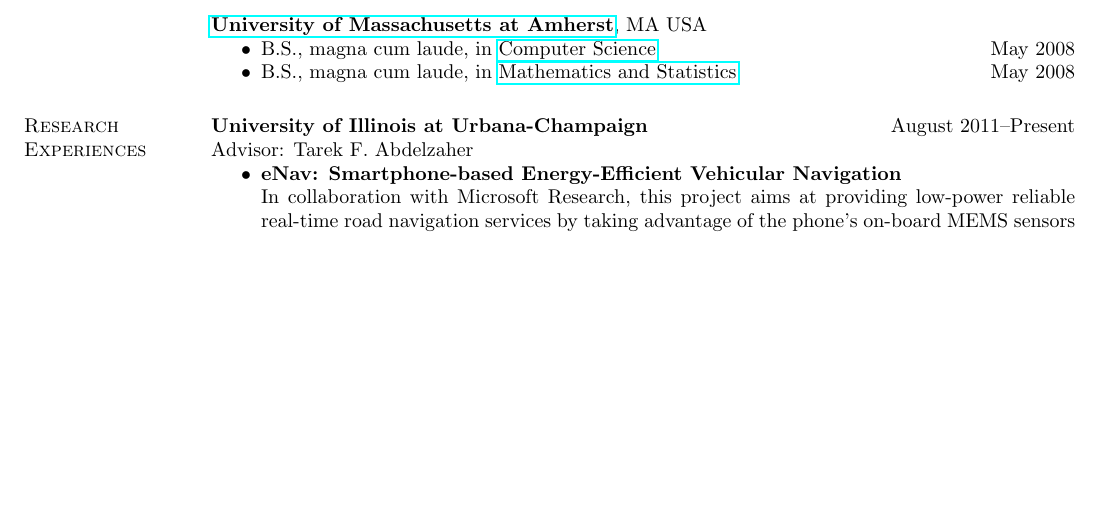
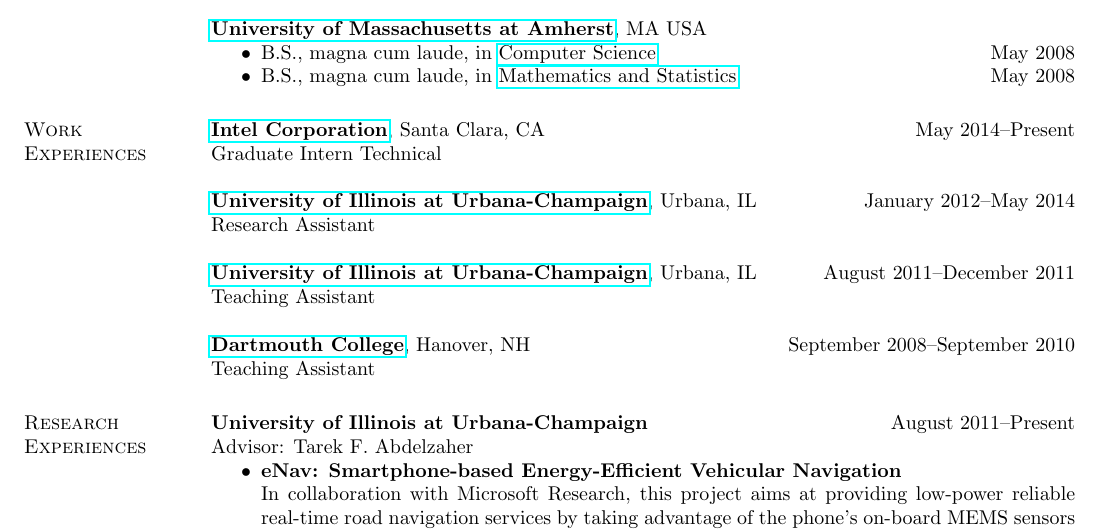
Before and after one commit to hushaohan/hushaohan.github.io, a LaTeX CV (cv.tex, which reads work.tex): part of page 1 of 7, cut so that both start at the same text, the shorter picture padded with empty space. Compiled offline with pdfLaTeX.

Commit message:
added work experiences

```diff
--- /dev/null
+++ b/work.tex
@@ -0,0 +1,12 @@
+\section{\sc Work Experiences}
+{\href{http://www.intel.com/}{{\bf Intel Corporation}}}, Santa Clara, CA \hfill May 2014--Present\\
+Graduate Intern Technical
+
+{\href{http://www.illinois.edu/}{{\bf University of Illinois at Urbana-Champaign}}}, Urbana, IL \hfill January 2012--May 2014\\
+Research Assistant
+
+{\href{http://www.illinois.edu/}{{\bf University of Illinois at Urbana-Champaign}}}, Urbana, IL \hfill August 2011--December 2011\\
+Teaching Assistant
+
+{\href{http://www.dartmouth.edu/}{{\bf Dartmouth College}}}, Hanover, NH \hfill September 2008--September 2010\\
+Teaching Assistant
```
Also changed, not shown: authorization.tex (+1 -1 lines), cv.tex (+2 -1 lines), cv.pdf.
